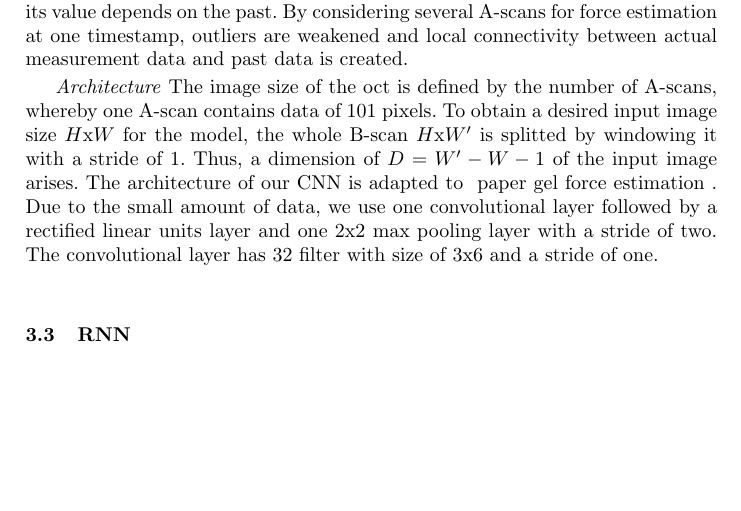
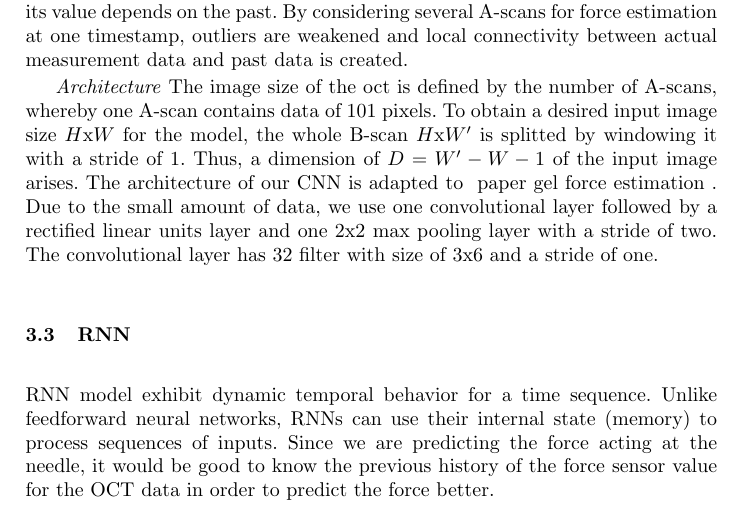
Before and after one commit to lachu280392/Schlaeferprojekt, a LaTeX paper (paper/paper.tex, which reads paper/content/RNN.tex): part of page 5 of 6, cut so that both start at the same text, the shorter picture padded with empty space. Compiled offline with pdfLaTeX.

Commit message:
Update RNN.tex

```diff
--- a/paper/content/RNN.tex
+++ b/paper/content/RNN.tex
@@ -1,3 +1,4 @@
 % RNN %
 
 %\Subsection{RNN}\label{sub:rnn}
+      RNN model exhibit dynamic temporal behavior for a time sequence. Unlike feedforward neural networks, RNNs can use their internal state (memory) to process sequences of inputs. Since we are predicting the force acting at the needle, it would be good to know the previous history of the force sensor value for the OCT data in order to predict the force better.
```
